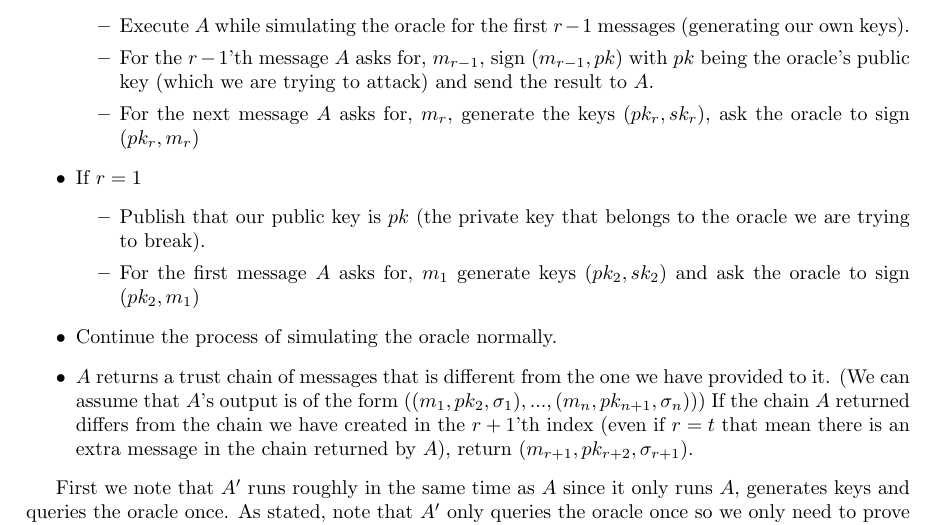
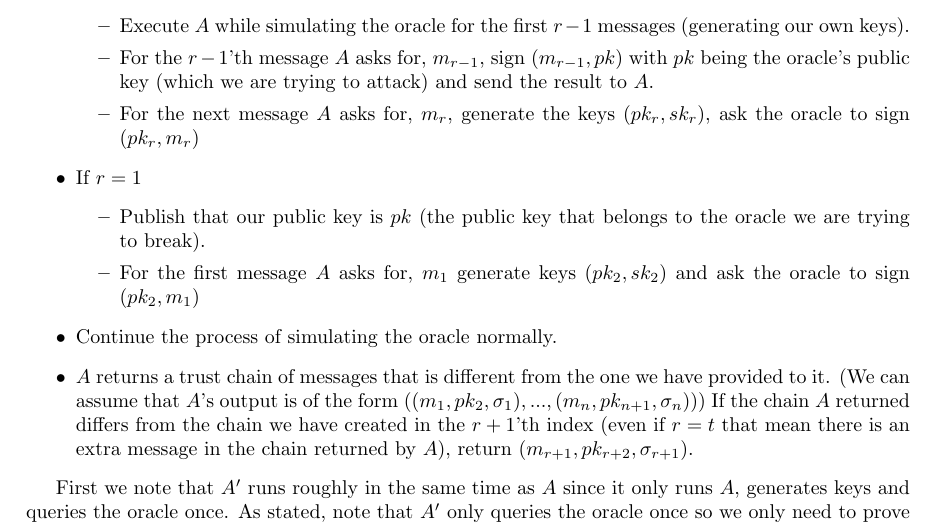
Before and after one commit to randomUserNameThatIsRandom/Crypto, a LaTeX problem sheet (hw5/HW5.tex): part of page 3 of 3, cut so that both start at the same text. Compiled offline with pdfLaTeX.

Commit message:
fixed minor word mistake

```diff
--- a/hw5/HW5.tex
+++ b/hw5/HW5.tex
@@ -81,7 +81,7 @@ Assume we are given such an algorithm $A$ that breaks $(\epsilon,t)$-existential
 \end{itemize}
 \item If $r=1$
 \begin{itemize}
-\item Publish that our public key is $pk$ (the private key that belongs to the oracle we are trying to break).
+\item Publish that our public key is $pk$ (the public key that belongs to the oracle we are trying to break).
 \item For the first message $A$ asks for, $m_1$ generate keys $(pk_2, sk_2)$ and ask the oracle to sign $(pk_2, m_1 )$
 \end{itemize}
 
```
Also changed, not shown: hw5/HW5.pdf.
